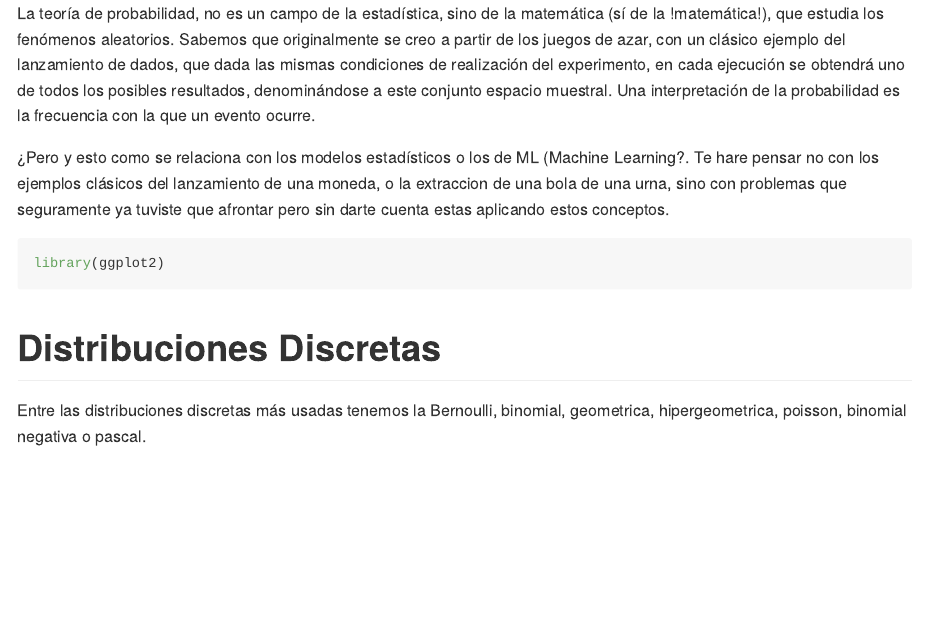
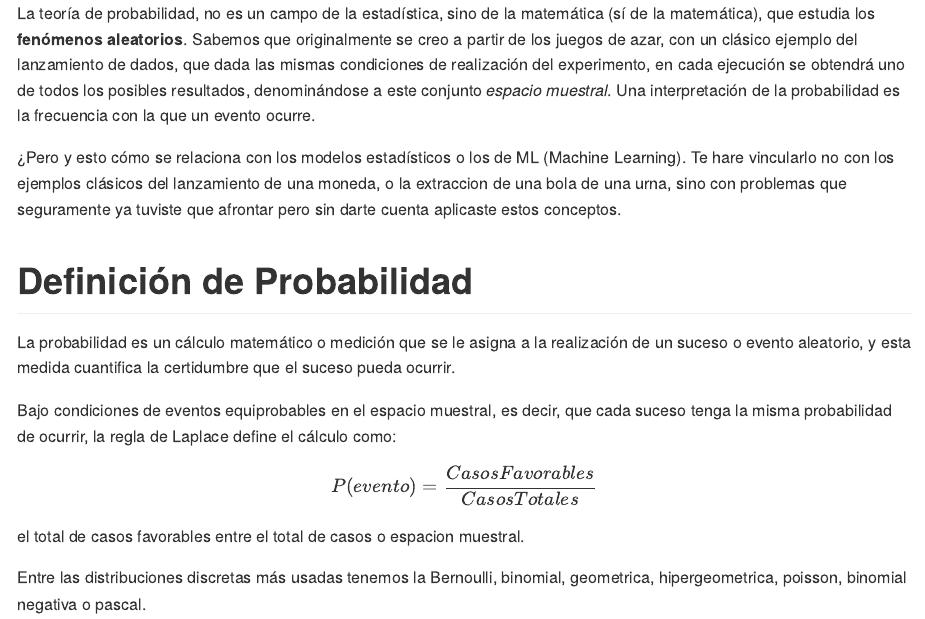
Before and after one commit to dmorialva/Hugodown_Blog, an R Markdown document (content/post/Explorando Informacion/index.Rmd): the page in a window 1100 px wide, from its top. The pictures show the output file content/post/Explorando Informacion/index.md that the author committed with the source, drawn offline in the style of GitHub.

Commit message:
editando probabilidades1

````diff
--- a/content/post/Explorando Informacion/index.Rmd
+++ b/content/post/Explorando Informacion/index.Rmd
@@ -28,16 +28,21 @@ image:
 #   Otherwise, set `projects = []`.
 projects: []
 ---
-La teoría de probabilidad, no es un campo de la estadística, sino de la matemática (sí de la !matemática!), que estudia los fenómenos aleatorios. Sabemos que originalmente se creo a partir de los juegos de azar, con un clásico ejemplo del lanzamiento de dados, que dada las mismas condiciones de realización del experimento, en cada ejecución se obtendrá uno de todos los posibles resultados, denominándose a este conjunto espacio muestral. Una interpretación de la probabilidad es la frecuencia con la que un evento ocurre.
+La teoría de probabilidad, no es un campo de la estadística, sino de la matemática (sí de la matemática), que estudia los **fenómenos aleatorios**. Sabemos que originalmente se creo a partir de los juegos de azar, con un clásico ejemplo del lanzamiento de dados, que dada las mismas condiciones de realización del experimento, en cada ejecución se obtendrá uno de todos los posibles resultados, denominándose a este conjunto *espacio muestral*. Una interpretación de la probabilidad es la frecuencia con la que un evento ocurre.
 
-¿Pero y esto como se relaciona con los modelos estadísticos o los de ML (Machine Learning?. Te hare pensar no con los ejemplos clásicos del lanzamiento de una moneda, o la extraccion de una bola de una urna, sino con problemas que seguramente ya tuviste que afrontar pero sin darte cuenta estas aplicando estos conceptos.
+¿Pero y esto cómo se relaciona con los modelos estadísticos o los de ML (Machine Learning). Te hare vincularlo no con los ejemplos clásicos del lanzamiento de una moneda, o la extraccion de una bola de una urna, sino con problemas que seguramente ya tuviste que afrontar pero sin darte cuenta aplicaste estos conceptos.
 
-``` r
+``` {r, setup, include = FALSE}
 library(ggplot2)
 ```
 
-Distribuciones Discretas
+Definición de Probabilidad
 ========================
+La probabilidad es un cálculo matemático o medición que se le asigna a la realización de un suceso o evento aleatorio, y esta medida cuantifica la certidumbre que el suceso pueda ocurrir.
+
+Bajo condiciones de eventos equiprobables en el espacio muestral, es decir, que cada suceso tenga la misma probabilidad de ocurrir, la regla de Laplace define el cálculo como:
+$$P(evento) = \frac{Casos Favorables}{Casos Totales}$$
+el total de casos favorables entre el total de casos o espacion muestral.
 
 Entre las distribuciones discretas más usadas tenemos la Bernoulli, binomial, geometrica, hipergeometrica, poisson, binomial negativa o pascal.
 
````
Also changed, not shown: content/post/Explorando Informacion/index.md, content/post/Explorando Informacion/index.Rmd (2 more changed lines).
